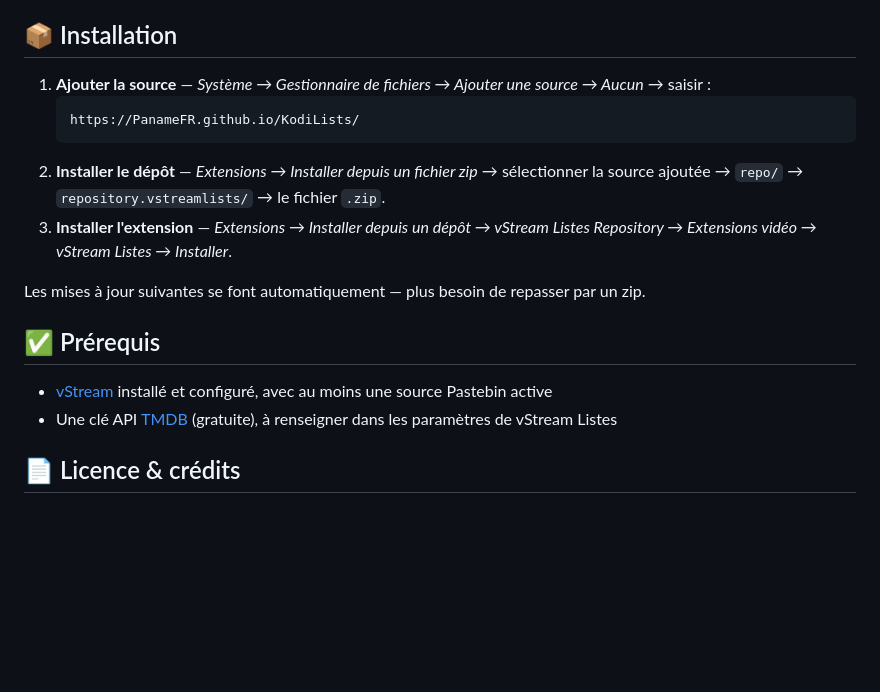
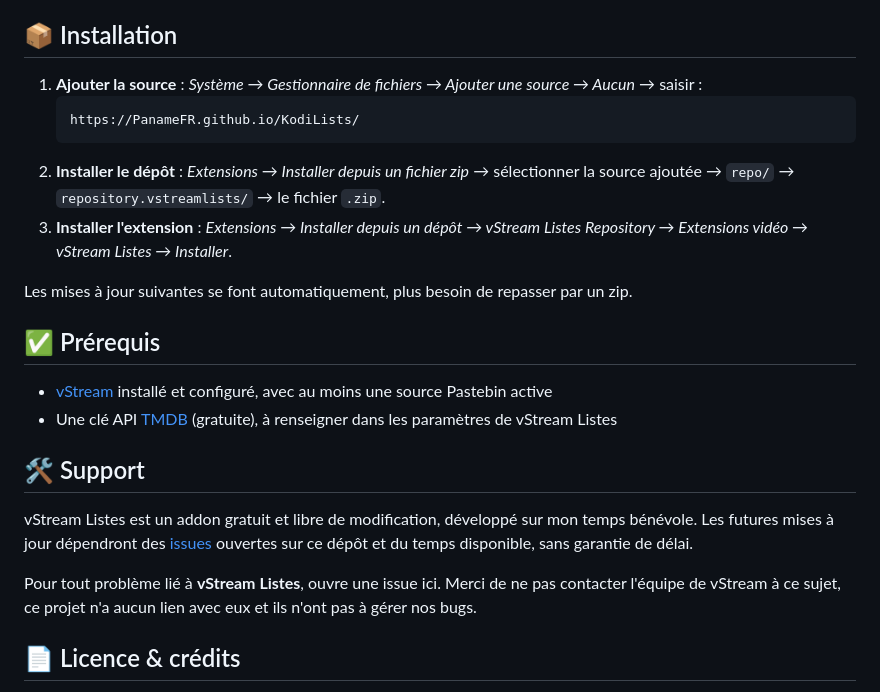
Before and after one commit to PanameFR/vStream-Listes, a Markdown page: README.md, the part around one of its changes. Drawn GitHub-style; blank space fills up the shorter version.

Commit message:
README: add support/maintenance expectations, drop em dashes
Clarify that this is a free, volunteer-maintained project driven by
GitHub issues, and that vStream's own team should not be contacted
for problems specific to this addon. Also replaced em dashes with
regular punctuation throughout, per style preference.

````diff
--- a/README.md
+++ b/README.md
@@ -43,19 +43,19 @@ pas de raison d'exister.
 
 ## 📦 Installation
 
-1. **Ajouter la source** — *Système → Gestionnaire de fichiers → Ajouter une
+1. **Ajouter la source** : *Système → Gestionnaire de fichiers → Ajouter une
    source → Aucun* → saisir :
    ```
    https://PanameFR.github.io/KodiLists/
    ```
-2. **Installer le dépôt** — *Extensions → Installer depuis un fichier zip* →
+2. **Installer le dépôt** : *Extensions → Installer depuis un fichier zip* →
    sélectionner la source ajoutée → `repo/` → `repository.vstreamlists/` →
    le fichier `.zip`.
-3. **Installer l'extension** — *Extensions → Installer depuis un dépôt →
+3. **Installer l'extension** : *Extensions → Installer depuis un dépôt →
    vStream Listes Repository → Extensions vidéo → vStream Listes →
    Installer*.
 
-Les mises à jour suivantes se font automatiquement — plus besoin de repasser
+Les mises à jour suivantes se font automatiquement, plus besoin de repasser
 par un zip.
 
 ## ✅ Prérequis
@@ -65,6 +65,17 @@ par un zip.
 - Une clé API [TMDB](https://www.themoviedb.org/settings/api) (gratuite), à
   renseigner dans les paramètres de vStream Listes
 
+## 🛠️ Support
+
+vStream Listes est un addon gratuit et libre de modification, développé sur
+mon temps bénévole. Les futures mises à jour dépendront des
+[issues](../../issues) ouvertes sur ce dépôt et du temps disponible, sans
+garantie de délai.
+
+Pour tout problème lié à **vStream Listes**, ouvre une issue ici. Merci de
+ne pas contacter l'équipe de vStream à ce sujet, ce projet n'a aucun lien
+avec eux et ils n'ont pas à gérer nos bugs.
+
 ## 📄 Licence & crédits
 
 Distribué sous licence GPL-3.0. S'appuie sur [vStream](https://github.com/Kodi-vStream/venom-xbmc-addons)
````
Also changed, not shown: other parts of README.md (+2 -2 lines).
